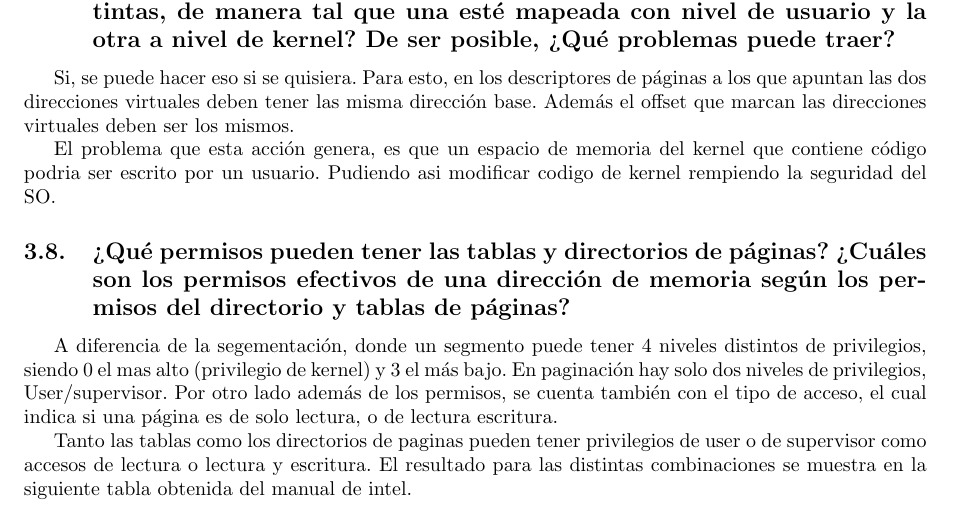
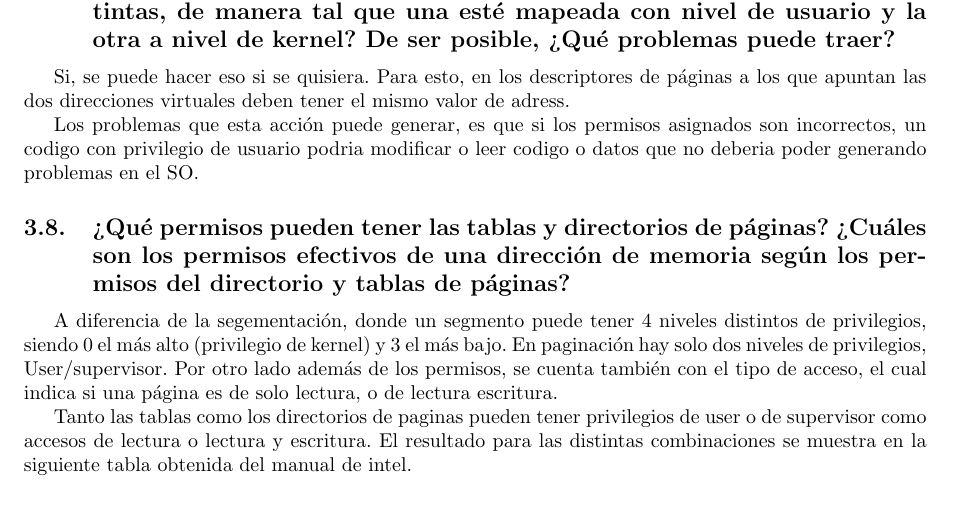
Before and after one commit to LeandroLovisolo/Orga2-TP3, a LaTeX document (informe/informe.tex): part of page 4 of 5 before the commit and part of page 4 of 6 after it, cut so that both start at the same text. Compiled offline with pdfLaTeX.

Commit message:
contestando las peguntas

```diff
--- a/informe/informe.tex
+++ b/informe/informe.tex
@@ -158,13 +169,13 @@ Algo a tener en cuenta es que este espacio debe estar reservado exclusívamente
 \subsection{¿Es posible acceder a una página de nivel de kernel desde usuario?}
 
 \subsection{¿Se puede mapear una página física desde dos direcciones virtuales distintas, de manera tal que una esté mapeada con nivel de usuario y la otra a nivel de kernel? De ser posible, ¿Qué problemas puede traer?}
-Si, se puede hacer eso si se quisiera. Para esto, en los descriptores de páginas a los que apuntan las dos direcciones virtuales deben tener las misma dirección base. Además el offset que marcan las direcciones virtuales deben ser los mismos.
+Si, se puede hacer eso si se quisiera. Para esto, en los descriptores de páginas a los que apuntan las dos direcciones virtuales deben tener el mismo valor de adress.
 
-El problema que esta acción genera, es que un espacio de memoria del kernel que contiene código podria ser escrito por un usuario. Pudiendo asi modificar codigo de kernel rempiendo la seguridad del SO.
+Los problemas que esta acción puede generar, es que si los permisos asignados son incorrectos, un codigo con privilegio de usuario podria modificar o leer codigo o datos que no deberia poder generando problemas en el SO.
 
 \subsection{¿Qué permisos pueden tener las tablas y directorios de páginas? ¿Cuáles
 son los permisos efectivos de una dirección de memoria según los permisos del directorio
 y tablas de páginas?}
-A diferencia de la segementación, donde un segmento puede tener 4 niveles distintos de privilegios, siendo 0 el mas alto (privilegio de kernel) y 3 el más bajo. En paginación hay solo dos niveles de privilegios, User/supervisor. Por otro lado además de los permisos, se cuenta también con el tipo de acceso, el cual indica si una página es de solo lectura, o de lectura escritura.
+A diferencia de la segementación, donde un segmento puede tener 4 niveles distintos de privilegios, siendo 0 el más alto (privilegio de kernel) y 3 el más bajo. En paginación hay solo dos niveles de privilegios, User/supervisor. Por otro lado además de los permisos, se cuenta también con el tipo de acceso, el cual indica si una página es de solo lectura, o de lectura escritura.
 
 Tanto las tablas como los directorios de paginas pueden tener privilegios de user o de supervisor como accesos de lectura o lectura y escritura. El resultado para las distintas combinaciones se muestra en la siguiente tabla obtenida del manual de intel.
```
Also changed, not shown: informe/informe.tex (13 more changed lines).
